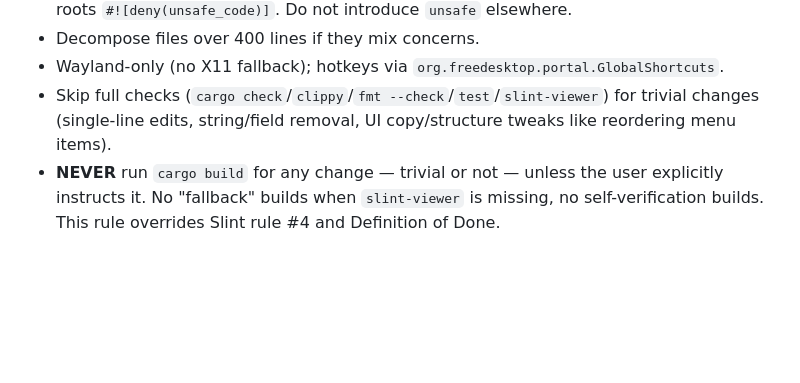
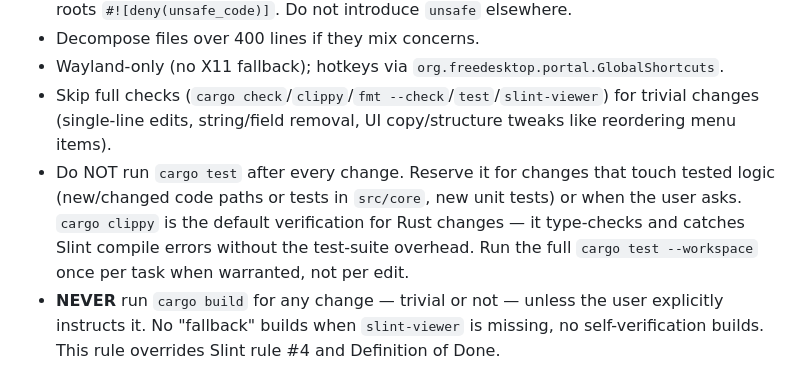
Before and after one commit to dcog989/Cliptoo, a Markdown page: AGENTS.md, the part around the change. Rendered like a GitHub page; blank space fills up the shorter version.

Commit message:
docs: agents do not run tests constantly

```diff
--- a/AGENTS.md
+++ b/AGENTS.md
@@ -45,6 +45,7 @@ Hooks (lefthook): fmt + clippy on `.rs`, `slint-lsp format -i` on `.slint`; pre-
 - Decompose files over 400 lines if they mix concerns.
 - Wayland-only (no X11 fallback); hotkeys via `org.freedesktop.portal.GlobalShortcuts`.
 - Skip full checks (`cargo check`/`clippy`/`fmt --check`/`test`/`slint-viewer`) for trivial changes (single-line edits, string/field removal, UI copy/structure tweaks like reordering menu items).
+- Do NOT run `cargo test` after every change. Reserve it for changes that touch tested logic (new/changed code paths or tests in `src/core`, new unit tests) or when the user asks. `cargo clippy` is the default verification for Rust changes — it type-checks and catches Slint compile errors without the test-suite overhead. Run the full `cargo test --workspace` once per task when warranted, not per edit.
 - **NEVER** run `cargo build` for any change — trivial or not — unless the user explicitly instructs it. No "fallback" builds when `slint-viewer` is missing, no self-verification builds. This rule overrides Slint rule #4 and Definition of Done.
 
 ## Slint rules (mandatory)
```
